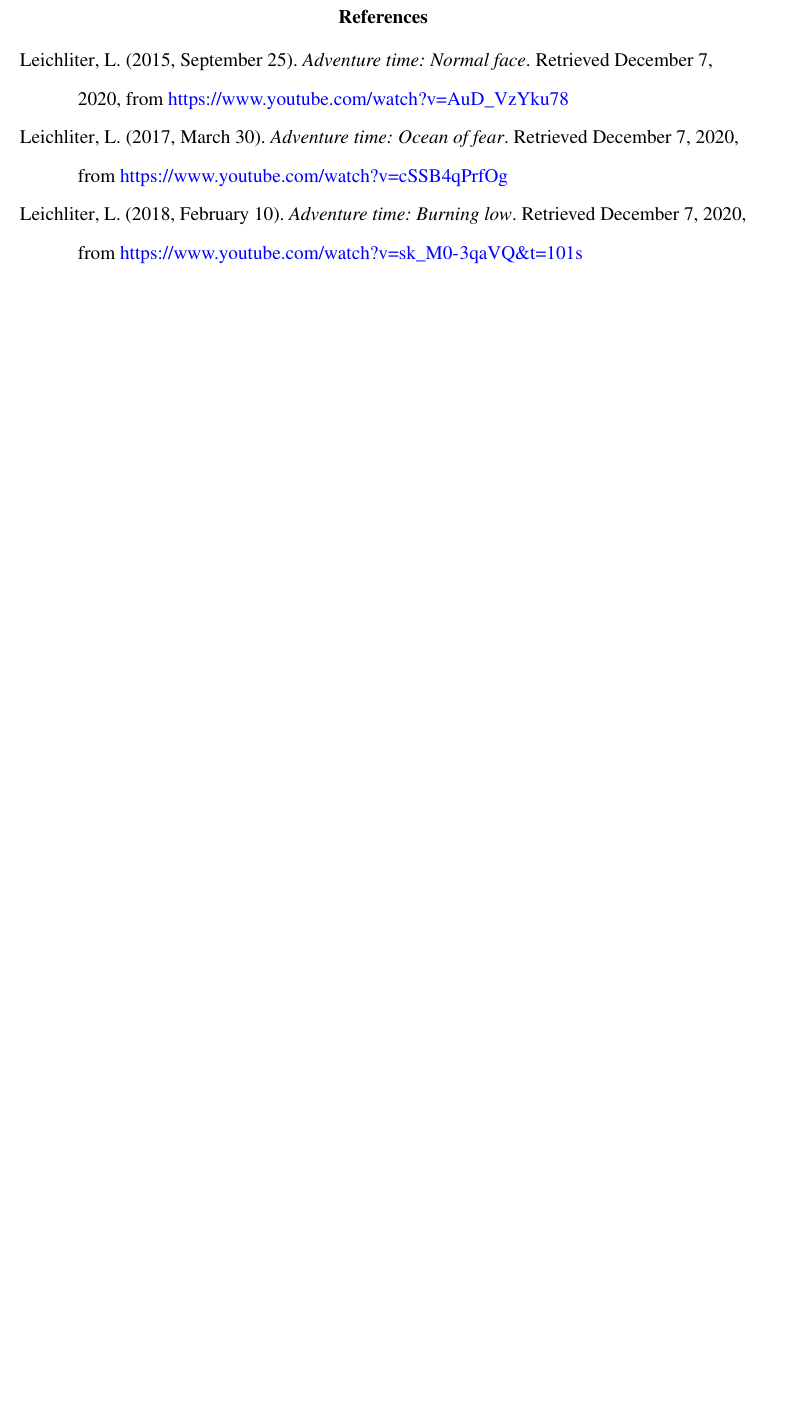
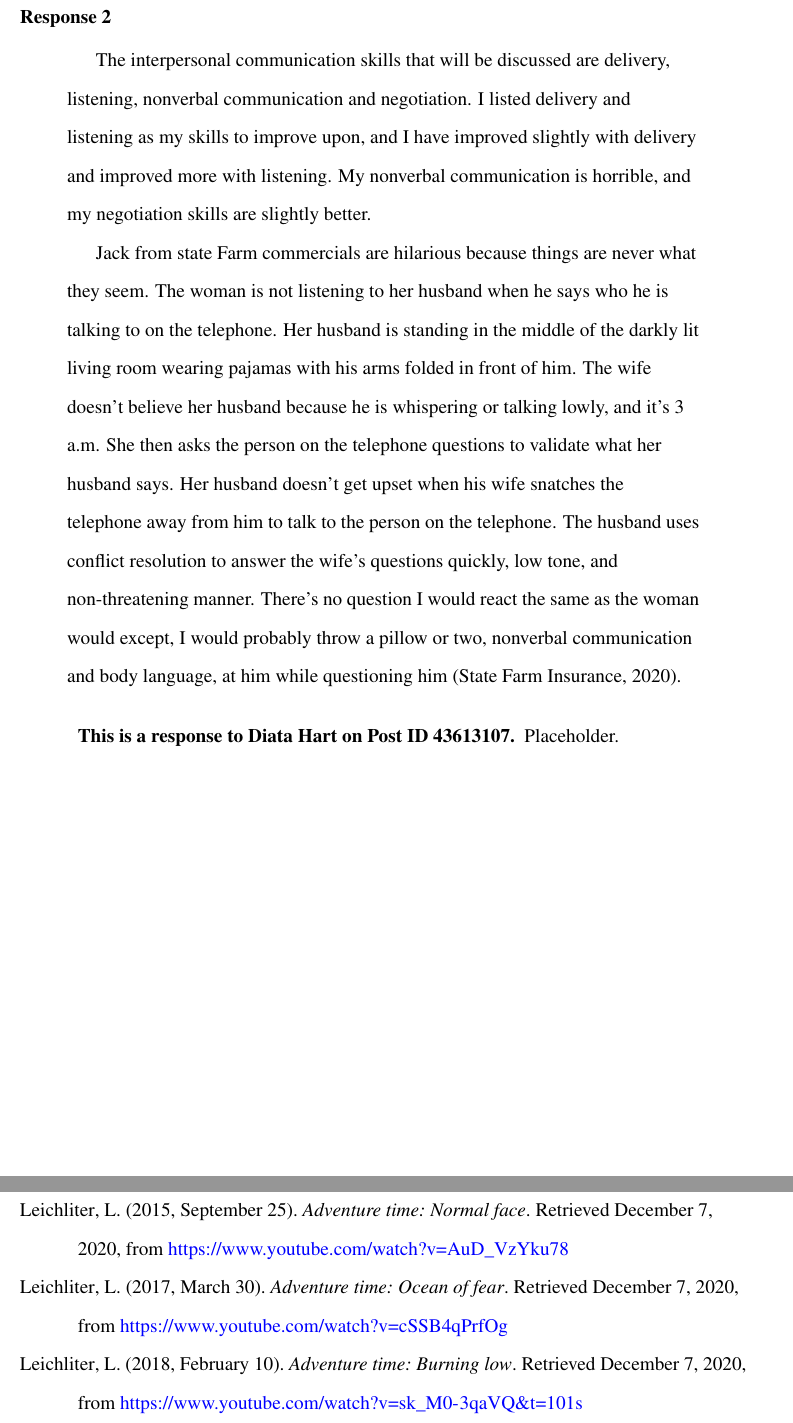
Before and after one commit to ashellwig/COM125_M5D1, a LaTeX paper (main.tex): part of page 7 of 8 before the commit and two parts of pages 7 and 8 of 9 after it, the two joined at a grey line, cut at the place of the change, the shorter picture padded with empty space. Compiled offline with pdfLaTeX.

Commit message:
begin responses

```diff
--- a/main.tex
+++ b/main.tex
@@ -179,7 +179,7 @@
 
   % Replies
   \include{tex/01-response.tex}
-  % \include{tex/02-response.tex}
+  \include{tex/02-response.tex}
 
 
   % Bibliography
```
